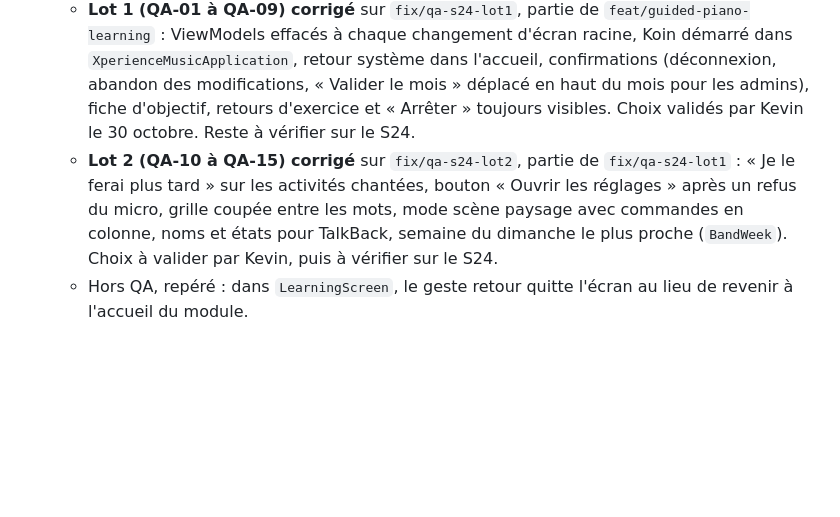
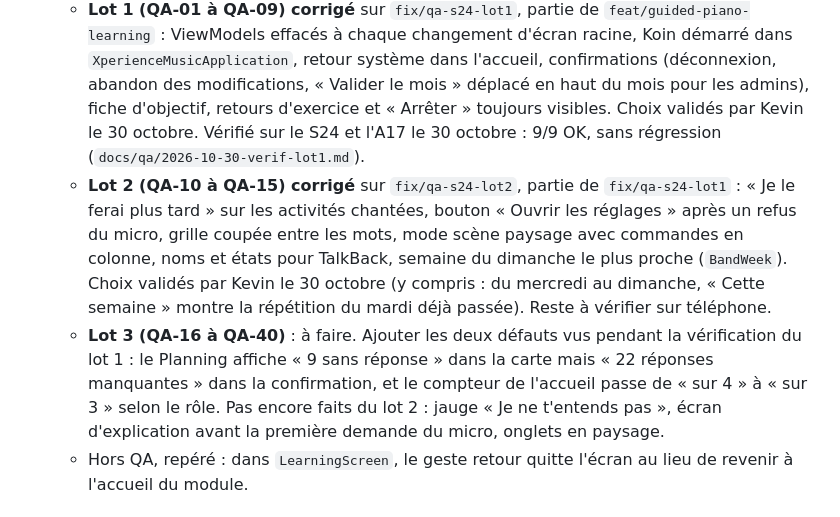
Before and after one commit to YANKAMKEVIN/XperienceMusic, a Markdown page: docs/reprise-session.md, the part around the change. Drawn GitHub-style; blank space fills up the shorter version.

```diff
--- a/docs/reprise-session.md
+++ b/docs/reprise-session.md
@@ -72,11 +72,17 @@ Tout est enregistré dans git (voir `git log` pour le dernier commit).
     effacés à chaque changement d'écran racine, Koin démarré dans `XperienceMusicApplication`, retour système
     dans l'accueil, confirmations (déconnexion, abandon des modifications, « Valider le mois » déplacé en haut du
     mois pour les admins), fiche d'objectif, retours d'exercice et « Arrêter » toujours visibles. Choix validés
-    par Kevin le 30 octobre. Reste à vérifier sur le S24.
+    par Kevin le 30 octobre. Vérifié sur le S24 et l'A17 le 30 octobre : 9/9 OK, sans régression
+    (`docs/qa/2026-10-30-verif-lot1.md`).
   - **Lot 2 (QA-10 à QA-15) corrigé** sur `fix/qa-s24-lot2`, partie de `fix/qa-s24-lot1` : « Je le ferai plus
     tard » sur les activités chantées, bouton « Ouvrir les réglages » après un refus du micro, grille coupée
     entre les mots, mode scène paysage avec commandes en colonne, noms et états pour TalkBack, semaine du
-    dimanche le plus proche (`BandWeek`). Choix à valider par Kevin, puis à vérifier sur le S24.
+    dimanche le plus proche (`BandWeek`). Choix validés par Kevin le 30 octobre (y compris : du mercredi au
+    dimanche, « Cette semaine » montre la répétition du mardi déjà passée). Reste à vérifier sur téléphone.
+  - **Lot 3 (QA-16 à QA-40)** : à faire. Ajouter les deux défauts vus pendant la vérification du lot 1 :
+    le Planning affiche « 9 sans réponse » dans la carte mais « 22 réponses manquantes » dans la confirmation,
+    et le compteur de l'accueil passe de « sur 4 » à « sur 3 » selon le rôle. Pas encore faits du lot 2 :
+    jauge « Je ne t'entends pas », écran d'explication avant la première demande du micro, onglets en paysage.
   - Hors QA, repéré : dans `LearningScreen`, le geste retour quitte l'écran au lieu de revenir à l'accueil du module.
 
 ## Reste à faire
```
Also changed, not shown: docs/qa/2026-10-30-verif-lot1.md (added, +26 -0 lines).
